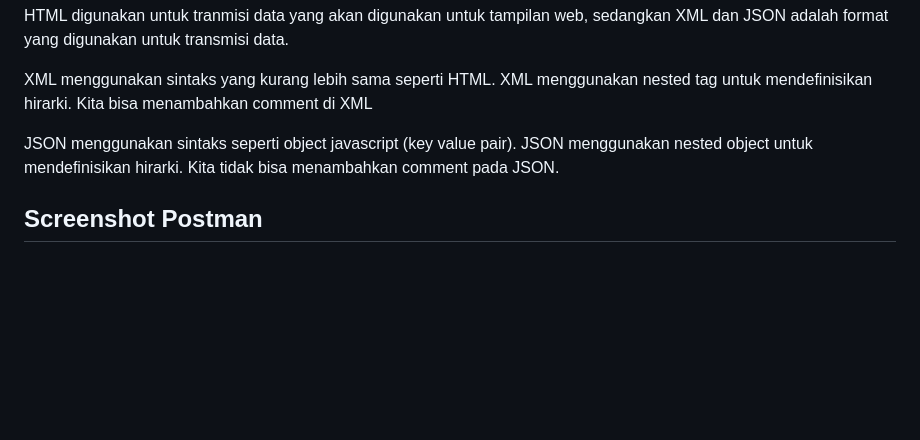
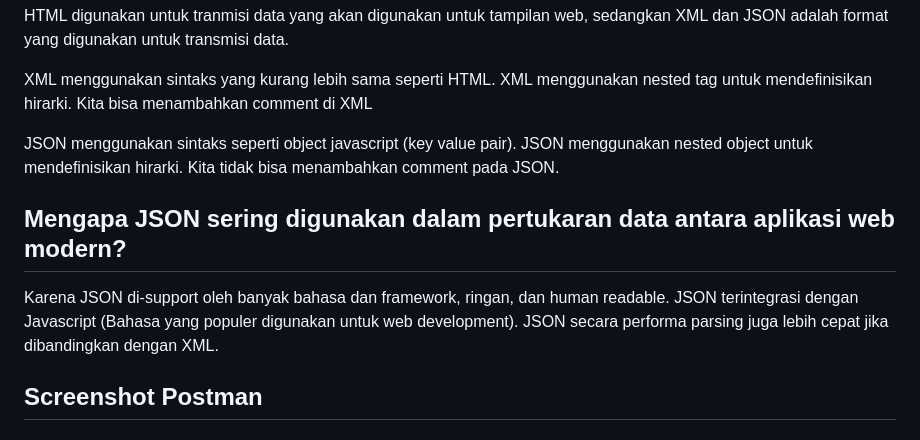
Before and after one commit to cnotgate/pack-backpack, a Markdown page: README.md, the part around the change. Rendered like a GitHub page; blank space fills up the shorter version.

```diff
--- a/README.md
+++ b/README.md
@@ -326,6 +326,9 @@ XML menggunakan sintaks yang kurang lebih sama seperti HTML. XML menggunakan nes
 
 JSON menggunakan sintaks seperti object javascript (key value pair). JSON menggunakan nested object untuk mendefinisikan hirarki. Kita tidak bisa menambahkan comment pada JSON.
 
+## Mengapa JSON sering digunakan dalam pertukaran data antara aplikasi web modern?
+Karena JSON di-support oleh banyak bahasa dan framework, ringan, dan human readable. JSON terintegrasi dengan Javascript (Bahasa yang populer digunakan untuk web development). JSON secara performa parsing juga lebih cepat jika dibandingkan dengan XML.
+
 ## Screenshot Postman
 
 ### HTML
```
